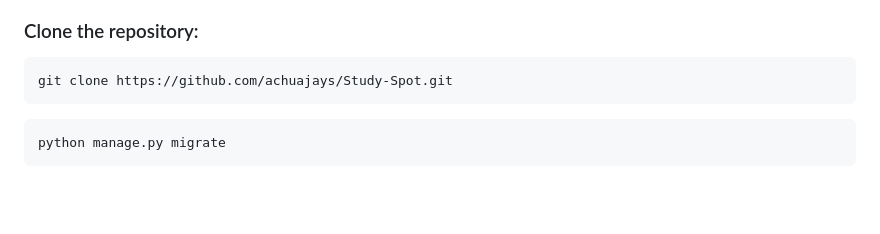
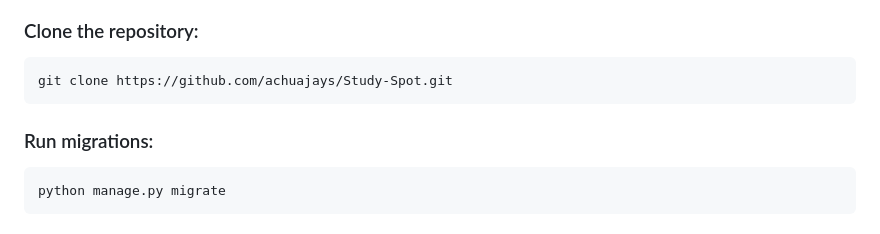
Before and after one commit to achuajays/Study-Spot, a Markdown page: README.md, the part around the change. Rendered like a GitHub page; blank space fills up the shorter version.

````diff
--- a/README.md
+++ b/README.md
@@ -9,7 +9,7 @@ Project Study Spot is an all-in-one platform designed to enhance the learning ex
    ```bash
    git clone https://github.com/achuajays/Study-Spot.git
    ```
-
+### Run migrations:
 ```bash
 python manage.py migrate
 ```
````
